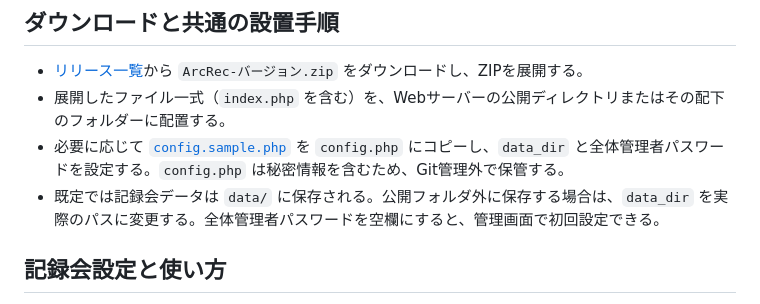
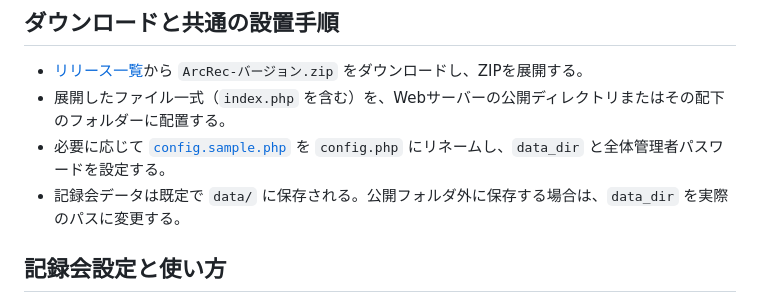
Before and after one commit to e-donkun/ArcRec, a Markdown page: README.md, the part around the change. Rendered like a GitHub page.

Commit message:
Clarify README installation steps (#7)
Co-authored-by: Copilot App <223556219+Copilot@users.noreply.github.com>

```diff
--- a/README.md
+++ b/README.md
@@ -18,8 +18,8 @@
 
 - [リリース一覧](https://github.com/e-donkun/arcrec/releases)から `ArcRec-バージョン.zip` をダウンロードし、ZIPを展開する。
 - 展開したファイル一式（`index.php` を含む）を、Webサーバーの公開ディレクトリまたはその配下のフォルダーに配置する。
-- 必要に応じて [`config.sample.php`](config.sample.php) を `config.php` にコピーし、`data_dir` と全体管理者パスワードを設定する。`config.php` は秘密情報を含むため、Git管理外で保管する。
-- 既定では記録会データは `data/` に保存される。公開フォルダ外に保存する場合は、`data_dir` を実際のパスに変更する。全体管理者パスワードを空欄にすると、管理画面で初回設定できる。
+- 必要に応じて [`config.sample.php`](config.sample.php) を `config.php` にリネームし、`data_dir` と全体管理者パスワードを設定する。
+- 記録会データは既定で `data/` に保存される。公開フォルダ外に保存する場合は、`data_dir` を実際のパスに変更する。
 
 ## 記録会設定と使い方
 
```
